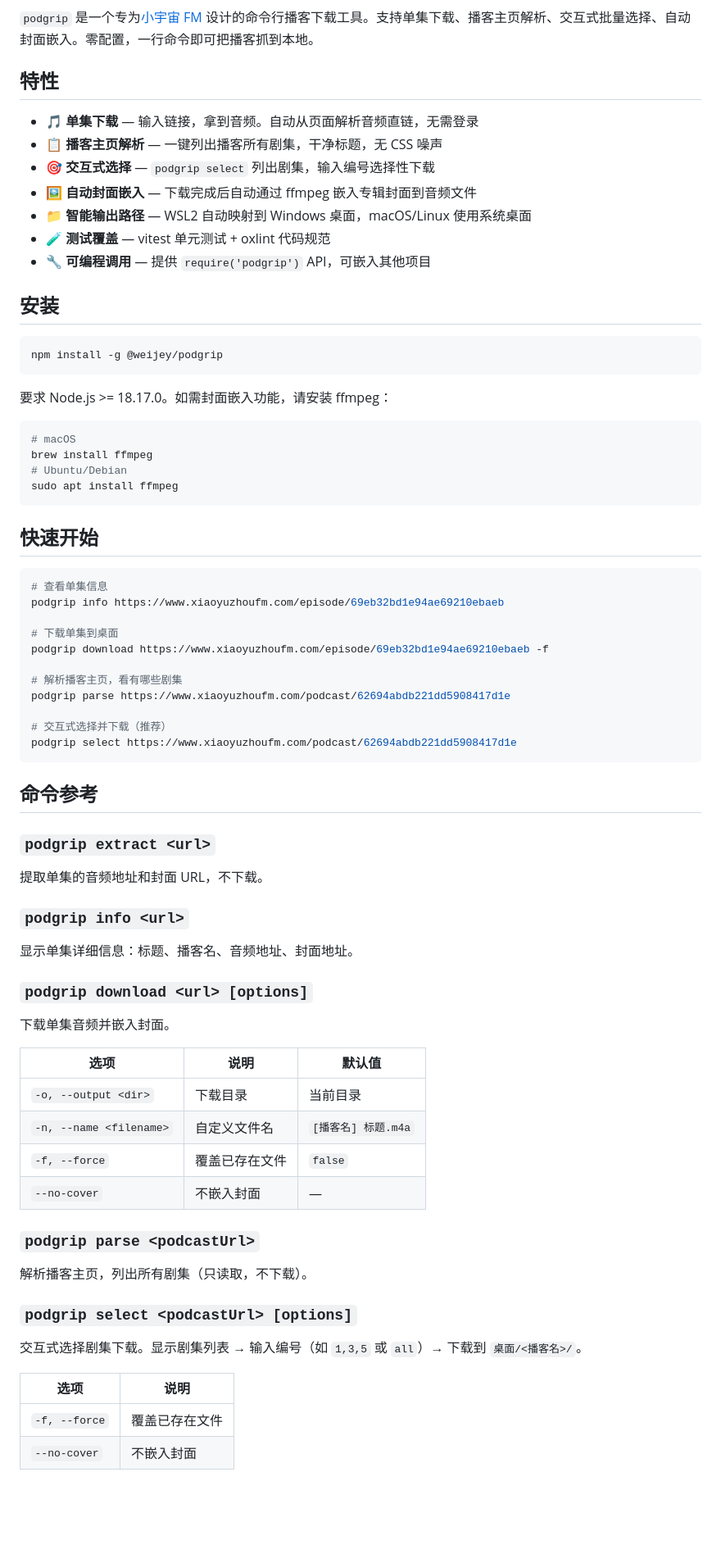
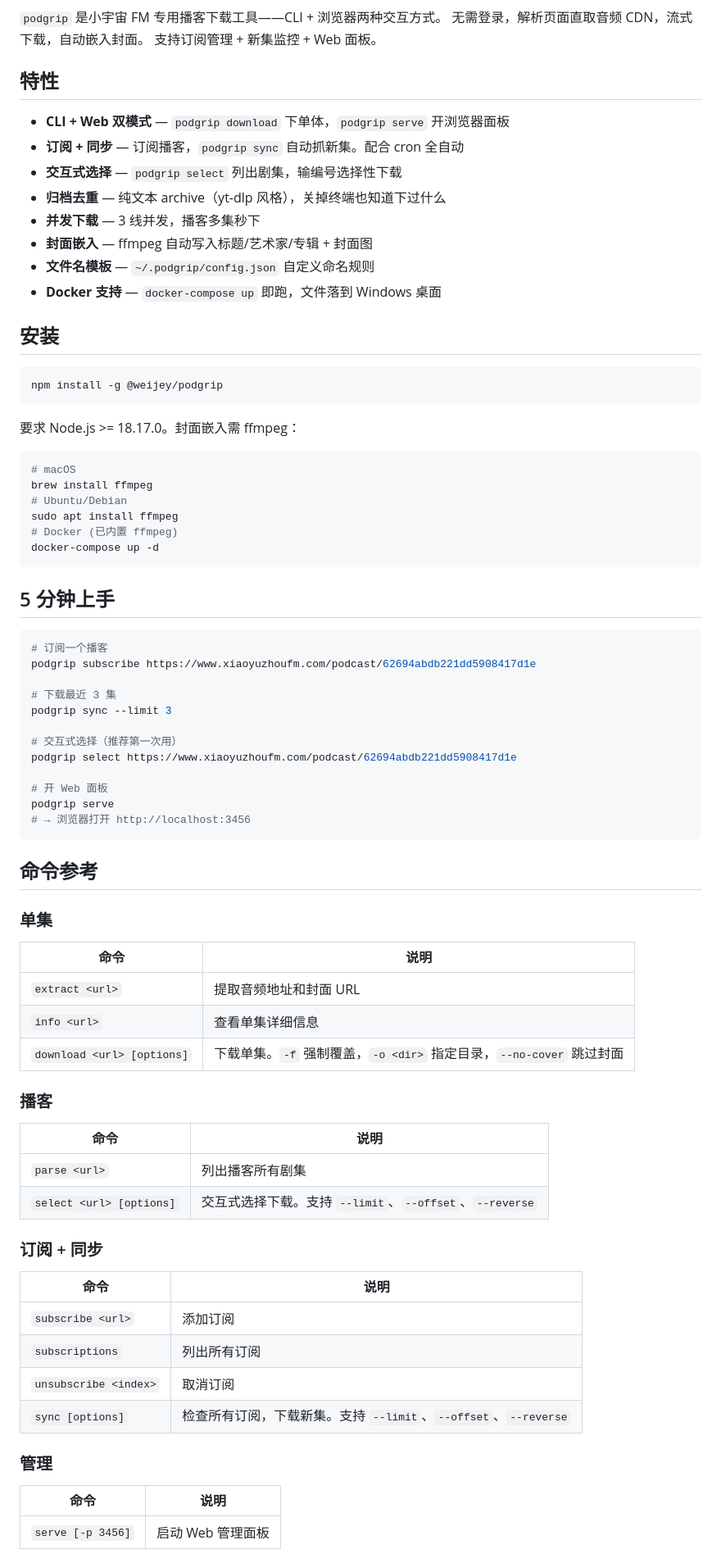
Before and after one commit to weijey/podgrip, a Markdown page: podcast/README.md, the part around one of its changes. Shown at 82% size. Rendered like a GitHub page; blank space fills up the shorter version.

````diff
--- a/podcast/README.md
+++ b/podcast/README.md
@@ -6,17 +5,20 @@
 [![License: MIT](https://img.shields.io/badge/license-MIT-blue.svg)](LICENSE)
 [![Node.js](https://img.shields.io/badge/node-%3E%3D18.17-brightgreen)](package.json)
 
-`podgrip` 是一个专为[小宇宙 FM](https://www.xiaoyuzhoufm.com) 设计的命令行播客下载工具。支持单集下载、播客主页解析、交互式批量选择、自动封面嵌入。零配置，一行命令即可把播客抓到本地。
+`podgrip` 是小宇宙 FM 专用播客下载工具——CLI + 浏览器两种交互方式。
+无需登录，解析页面直取音频 CDN，流式下载，自动嵌入封面。
+支持订阅管理 + 新集监控 + Web 面板。
 
 ## 特性
 
-- 🎵 **单集下载** — 输入链接，拿到音频。自动从页面解析音频直链，无需登录
-- 📋 **播客主页解析** — 一键列出播客所有剧集，干净标题，无 CSS 噪声
-- 🎯 **交互式选择** — `podgrip select` 列出剧集，输入编号选择性下载
-- 🖼️ **自动封面嵌入** — 下载完成后自动通过 ffmpeg 嵌入专辑封面到音频文件
-- 📁 **智能输出路径** — WSL2 自动映射到 Windows 桌面，macOS/Linux 使用系统桌面
-- 🧪 **测试覆盖** — vitest 单元测试 + oxlint 代码规范
-- 🔧 **可编程调用** — 提供 `require('podgrip')` API，可嵌入其他项目
+- **CLI + Web 双模式** — `podgrip download` 下单体，`podgrip serve` 开浏览器面板
+- **订阅 + 同步** — 订阅播客，`podgrip sync` 自动抓新集。配合 cron 全自动
+- **交互式选择** — `podgrip select` 列出剧集，输编号选择性下载
+- **归档去重** — 纯文本 archive（yt-dlp 风格），关掉终端也知道下过什么
+- **并发下载** — 3 线并发，播客多集秒下
+- **封面嵌入** — ffmpeg 自动写入标题/艺术家/专辑 + 封面图
+- **文件名模板** — `~/.podgrip/config.json` 自定义命名规则
+- **Docker 支持** — `docker-compose up` 即跑，文件落到 Windows 桌面
 
 ## 安装
 
@@ -24,56 +26,63 @@
 npm install -g @weijey/podgrip
 ```
 
-要求 Node.js >= 18.17.0。如需封面嵌入功能，请安装 ffmpeg：
+要求 Node.js >= 18.17.0。封面嵌入需 ffmpeg：
+
 ```bash
 # macOS
 brew install ffmpeg
 # Ubuntu/Debian
 sudo apt install ffmpeg
+# Docker (已内置 ffmpeg)
+docker-compose up -d
 ```
 
-## 快速开始
+## 5 分钟上手
 
 ```bash
-# 查看单集信息
-podgrip info https://www.xiaoyuzhoufm.com/episode/69eb32bd1e94ae69210ebaeb
+# 订阅一个播客
+podgrip subscribe https://www.xiaoyuzhoufm.com/podcast/62694abdb221dd5908417d1e
 
-# 下载单集到桌面
-podgrip download https://www.xiaoyuzhoufm.com/episode/69eb32bd1e94ae69210ebaeb -f
+# 下载最近 3 集
+podgrip sync --limit 3
 
-# 解析播客主页，看有哪些剧集
-podgrip parse https://www.xiaoyuzhoufm.com/podcast/62694abdb221dd5908417d1e
+# 交互式选择（推荐第一次用）
+podgrip select https://www.xiaoyuzhoufm.com/podcast/62694abdb221dd5908417d1e
 
-# 交互式选择并下载（推荐）
-podgrip select https://www.xiaoyuzhoufm.com/podcast/62694abdb221dd5908417d1e
+# 开 Web 面板
+podgrip serve
+# → 浏览器打开 http://localhost:3456
 ```
 
 ## 命令参考
 
-### `podgrip extract <url>`
-提取单集的音频地址和封面 URL，不下载。
+### 单集
 
-### `podgrip info <url>`
-显示单集详细信息：标题、播客名、音频地址、封面地址。
+| 命令 | 说明 |
+|------|------|
+| `extract <url>` | 提取音频地址和封面 URL |
+| `info <url>` | 查看单集详细信息 |
+| `download <url> [options]` | 下载单集。`-f` 强制覆盖，`-o <dir>` 指定目录，`--no-cover` 跳过封面 |
 
-### `podgrip download <url> [options]`
-下载单集音频并嵌入封面。
+### 播客
 
-| 选项 | 说明 | 默认值 |
-|------|------|--------|
-| `-o, --output <dir>` | 下载目录 | 当前目录 |
-| `-n, --name <filename>` | 自定义文件名 | `[播客名] 标题.m4a` |
-| `-f, --force` | 覆盖已存在文件 | `false` |
-| `--no-cover` | 不嵌入封面 | — |
+| 命令 | 说明 |
+|------|------|
+| `parse <url>` | 列出播客所有剧集 |
+| `select <url> [options]` | 交互式选择下载。支持 `--limit`、`--offset`、`--reverse` |
 
-### `podgrip parse <podcastUrl>`
-解析播客主页，列出所有剧集（只读取，不下载）。
+### 订阅 + 同步
 
-### `podgrip select <podcastUrl> [options]`
-交互式选择剧集下载。显示剧集列表 → 输入编号（如 `1,3,5` 或 `all`）→ 下载到 `桌面/<播客名>/`。
+| 命令 | 说明 |
+|------|------|
+| `subscribe <url>` | 添加订阅 |
+| `subscriptions` | 列出所有订阅 |
+| `unsubscribe <index>` | 取消订阅 |
+| `sync [options]` | 检查所有订阅，下载新集。支持 `--limit`、`--offset`、`--reverse` |
 
-| 选项 | 说明 |
+### 管理
+
+| 命令 | 说明 |
 |------|------|
-| `-f, --force` | 覆盖已存在文件 |
-| `--no-cover` | 不嵌入封面 |
+| `serve [-p 3456]` | 启动 Web 管理面板 |
 
````
Also changed, not shown: other parts of podcast/README.md (+71 -32 lines).
